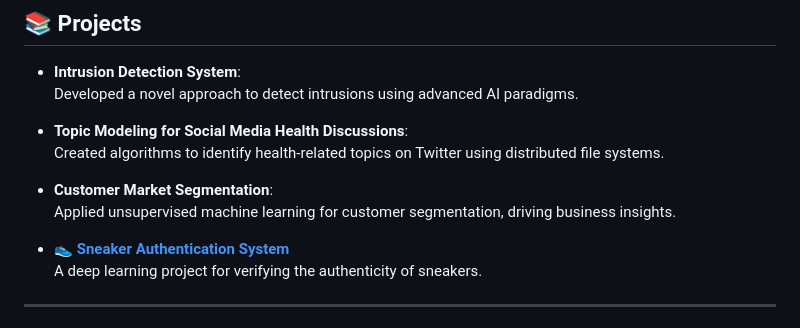
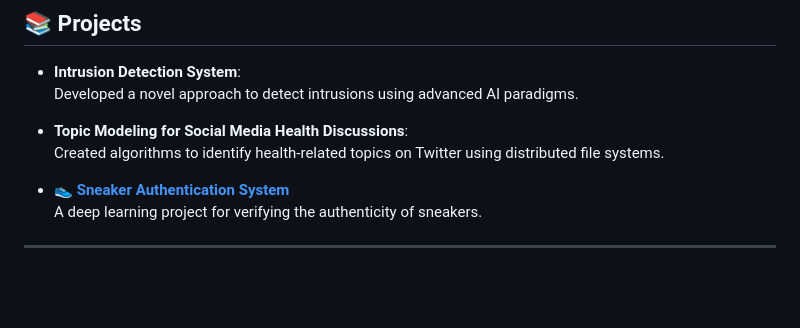
Before and after one commit to anirudhparakala/VenkataAnirudhParakala, a Markdown page: README.md, the part around the change. GitHub-like rendering; blank space fills up the shorter version.

```diff
--- a/README.md
+++ b/README.md
@@ -37,9 +37,6 @@
 - **Topic Modeling for Social Media Health Discussions**:
   Created algorithms to identify health-related topics on Twitter using distributed file systems.
 
-- **Customer Market Segmentation**:
-  Applied unsupervised machine learning for customer segmentation, driving business insights.
-
 - 👟 **[Sneaker Authentication System](https://github.com/anirudhparakala/Sneaker-Authentication)**
   A deep learning project for verifying the authenticity of sneakers.
 
```
